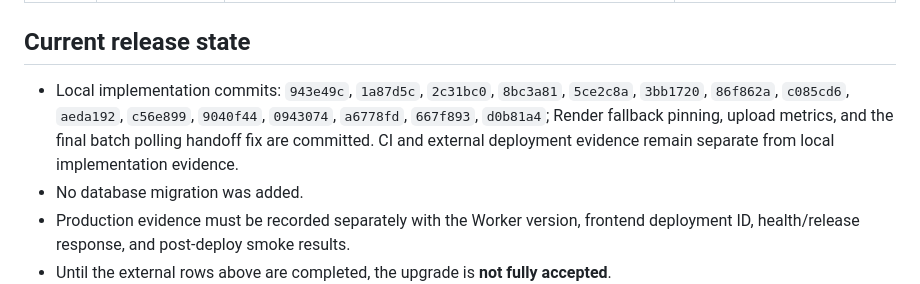
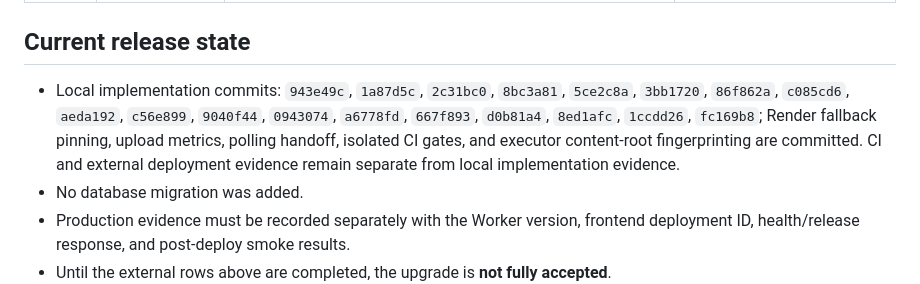
Before and after one commit to luukhanh24/Wukong-ROM-Studio-Hybrid, a Markdown page: docs/wukong-upgrade-progress-2026-09-06.md, the part around the change. Rendered like a GitHub page.

Commit message:
docs: record executor fingerprint fix

```diff
--- a/docs/wukong-upgrade-progress-2026-09-06.md
+++ b/docs/wukong-upgrade-progress-2026-09-06.md
@@ -18,7 +18,7 @@ This document records implementation evidence for the approved upgrade plan. A g
 
 ## Current release state
 
-- Local implementation commits: `943e49c`, `1a87d5c`, `2c31bc0`, `8bc3a81`, `5ce2c8a`, `3bb1720`, `86f862a`, `c085cd6`, `aeda192`, `c56e899`, `9040f44`, `0943074`, `a6778fd`, `667f893`, `d0b81a4`; Render fallback pinning, upload metrics, and the final batch polling handoff fix are committed. CI and external deployment evidence remain separate from local implementation evidence.
+- Local implementation commits: `943e49c`, `1a87d5c`, `2c31bc0`, `8bc3a81`, `5ce2c8a`, `3bb1720`, `86f862a`, `c085cd6`, `aeda192`, `c56e899`, `9040f44`, `0943074`, `a6778fd`, `667f893`, `d0b81a4`, `8ed1afc`, `1ccdd26`, `fc169b8`; Render fallback pinning, upload metrics, polling handoff, isolated CI gates, and executor content-root fingerprinting are committed. CI and external deployment evidence remain separate from local implementation evidence.
 - No database migration was added.
 - Production evidence must be recorded separately with the Worker version, frontend deployment ID, health/release response, and post-deploy smoke results.
 - Until the external rows above are completed, the upgrade is **not fully accepted**.
```
